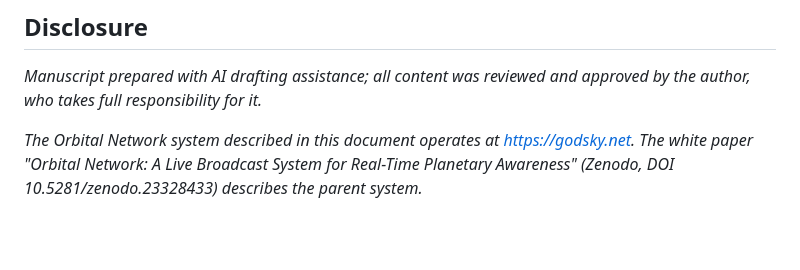
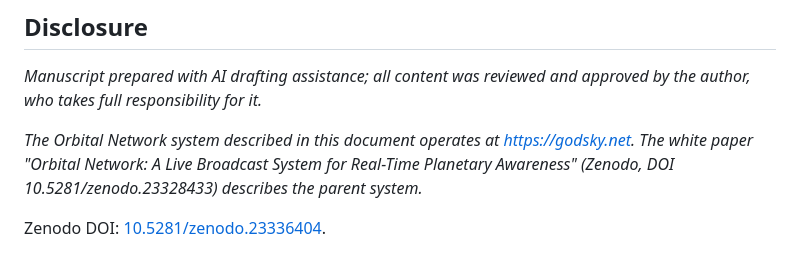
Before and after one commit to mel-gregory/godsky-updates, a Markdown page: articles/wildlife.md, the part around the change. Drawn GitHub-style; blank space fills up the shorter version.

Commit message:
Add Zenodo DOI to wildlife article (Markdown)

```diff
--- a/articles/wildlife.md
+++ b/articles/wildlife.md
@@ -38,3 +38,5 @@ Coverage is global in reach and uneven in fact: observations concentrate where p
 *Manuscript prepared with AI drafting assistance; all content was reviewed and approved by the author, who takes full responsibility for it.*
 
 *The Orbital Network system described in this document operates at https://godsky.net. The white paper "Orbital Network: A Live Broadcast System for Real-Time Planetary Awareness" (Zenodo, DOI 10.5281/zenodo.23328433) describes the parent system.*
+
+Zenodo DOI: [10.5281/zenodo.23336404](https://doi.org/10.5281/zenodo.23336404).
```
